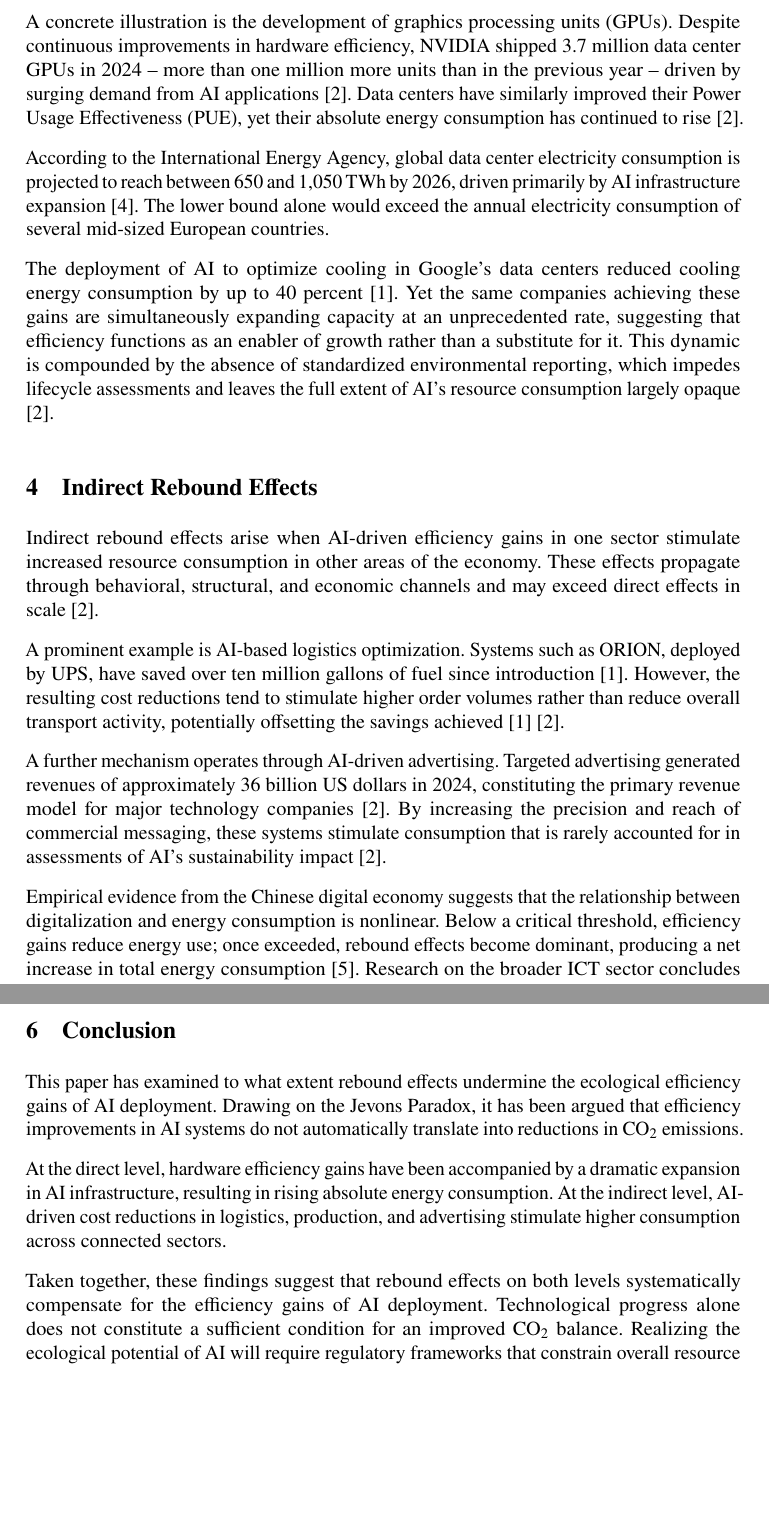
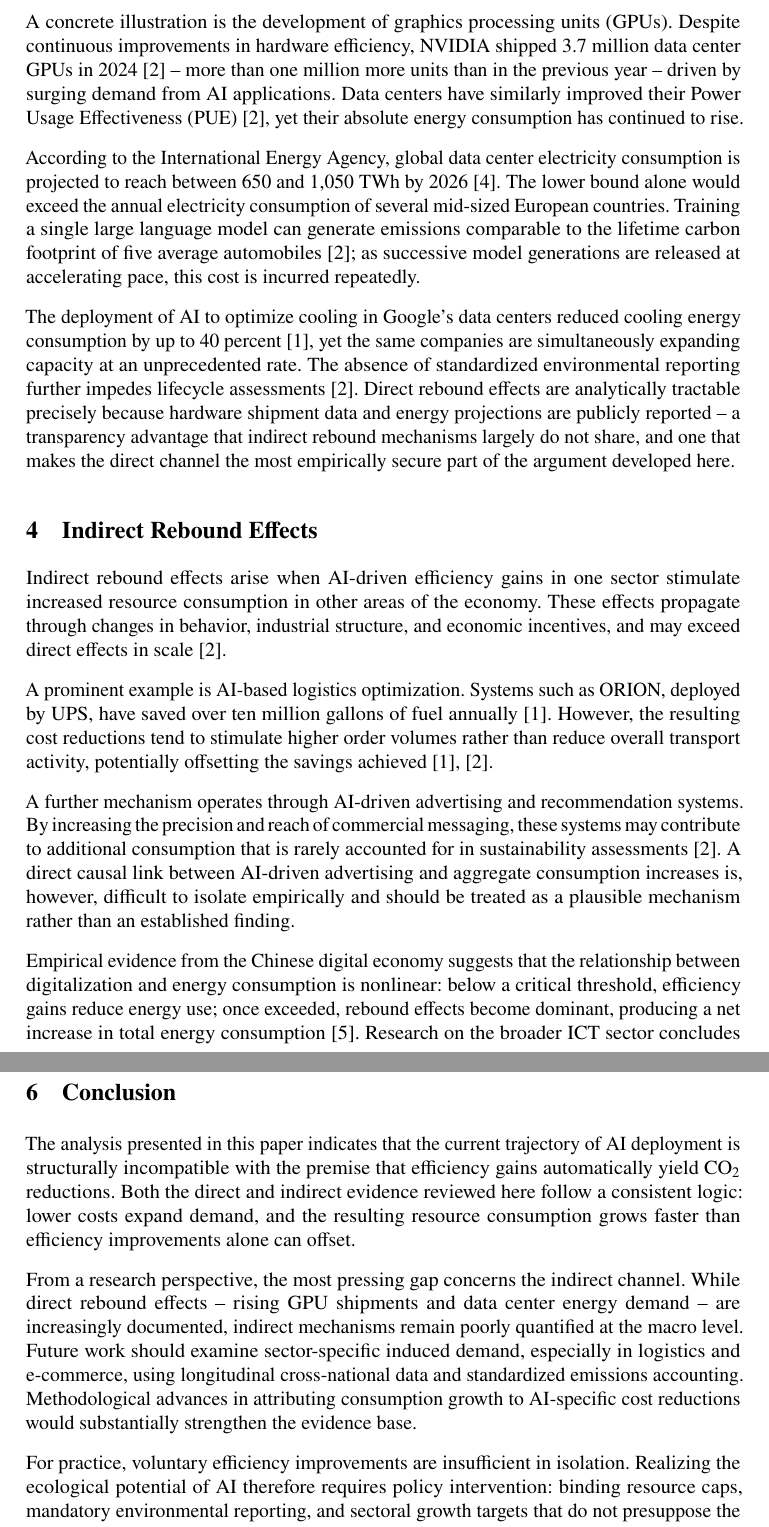
Before and after one commit to maximilian-hildebrand/ai-rebound-effect-co2, a LaTeX document (paper/main.tex, which reads paper/sections/conclusion.tex, paper/sections/direct_rebound.tex, paper/sections/indirect_rebound.tex): two parts of pages 3 and 4 of 5 before the commit and two parts of pages 3 and 5 of 6 after it, joined at a grey line, cut so that both start at the same text, the shorter picture padded with empty space. Compiled offline with pdfLaTeX.

Commit message:
final version_2

```diff
--- a/paper/sections/conclusion.tex
+++ b/paper/sections/conclusion.tex
@@ -1,25 +1,27 @@
 \section{Conclusion}
 \label{sec:conclusion}
 
-This paper has examined to what extent rebound effects
-undermine the ecological efficiency gains of AI deployment.
-Drawing on the Jevons Paradox, it has been argued that
-efficiency improvements in AI systems do not automatically
-translate into reductions in CO\textsubscript{2} emissions.
+The analysis presented in this paper indicates that the current
+trajectory of AI deployment is structurally incompatible with
+the premise that efficiency gains automatically yield
+CO\textsubscript{2} reductions. Both the direct and indirect
+evidence reviewed here follow a consistent logic: lower costs
+expand demand, and the resulting resource consumption grows
+faster than efficiency improvements alone can offset.
 
-At the direct level, hardware efficiency gains have been
-accompanied by a dramatic expansion in AI infrastructure,
-resulting in rising absolute energy consumption. At the
-indirect level, AI-driven cost reductions in logistics,
-production, and advertising stimulate higher consumption
-across connected sectors.
+From a research perspective, the most pressing gap concerns the
+indirect channel. While direct rebound effects -- rising GPU
+shipments and data center energy demand -- are increasingly
+documented, indirect mechanisms remain poorly quantified at the
+macro level. Future work should examine sector-specific induced
+demand, especially in logistics and e-commerce, using
+longitudinal cross-national data and standardized emissions
+accounting. Methodological advances in attributing consumption
+growth to AI-specific cost reductions would substantially
+strengthen the evidence base.
 
-Taken together, these findings suggest that rebound effects
-on both levels systematically compensate for the efficiency
-gains of AI deployment. Technological progress alone does
-not constitute a sufficient condition for an improved
-CO\textsubscript{2} balance. Realizing the ecological
-potential of AI will require regulatory frameworks that
-constrain overall resource consumption, mandate transparent
-environmental reporting, and decouple AI development from
-the logic of perpetual growth.
+For practice, voluntary efficiency improvements are insufficient
+in isolation. Realizing the ecological potential of AI therefore
+requires policy intervention: binding resource caps, mandatory
+environmental reporting, and sectoral growth targets that do not
+presuppose the indefinite expansion of AI infrastructure.
--- a/paper/sections/direct_rebound.tex
+++ b/paper/sections/direct_rebound.tex
@@ -12,25 +12,30 @@ Paradox described in the preceding section.
 A concrete illustration is the development of graphics processing
 units (GPUs). Despite continuous improvements in hardware
 efficiency, NVIDIA shipped 3.7 million data center GPUs in 2024
--- more than one million more units than in the previous year --
-driven by surging demand from AI applications \cite{luccioni2025}.
-Data centers have similarly improved their Power Usage
-Effectiveness (PUE), yet their absolute energy consumption has
-continued to rise \cite{luccioni2025}.
+\cite{luccioni2025} -- more than one million more units than in
+the previous year -- driven by surging demand from AI
+applications. Data centers have similarly improved their Power
+Usage Effectiveness (PUE) \cite{luccioni2025}, yet their
+absolute energy consumption has continued to rise.
 
 According to the International Energy Agency, global data center
 electricity consumption is projected to reach between 650 and
-1,050 TWh by 2026, driven primarily by AI infrastructure
-expansion \cite{iea2025ai}. The lower bound alone would exceed
-the annual electricity consumption of several mid-sized
-European countries.
+1,050 TWh by 2026 \cite{iea2025ai}. The lower bound alone would
+exceed the annual electricity consumption of several mid-sized
+European countries. Training a single large language model can
+generate emissions comparable to the lifetime carbon footprint
+of five average automobiles \cite{luccioni2025}; as successive
+model generations are released at accelerating pace, this cost
+is incurred repeatedly.
 
 The deployment of AI to optimize cooling in Google's data centers
 reduced cooling energy consumption by up to 40 percent
-\cite{mhlanga2025}. Yet the same companies achieving these gains
-are simultaneously expanding capacity at an unprecedented rate,
-suggesting that efficiency functions as an enabler of growth
-rather than a substitute for it. This dynamic is compounded by
-the absence of standardized environmental reporting, which
-impedes lifecycle assessments and leaves the full extent of
-AI's resource consumption largely opaque \cite{luccioni2025}.
+\cite{mhlanga2025}, yet the same companies are simultaneously
+expanding capacity at an unprecedented rate. The absence of
+standardized environmental reporting further impedes lifecycle
+assessments \cite{luccioni2025}. Direct rebound effects are
+analytically tractable precisely because hardware shipment data
+and energy projections are publicly reported -- a transparency
+advantage that indirect rebound mechanisms largely do not share,
+and one that makes the direct channel the most empirically
+secure part of the argument developed here.
--- a/paper/sections/indirect_rebound.tex
+++ b/paper/sections/indirect_rebound.tex
@@ -3,30 +3,29 @@
 
 Indirect rebound effects arise when AI-driven efficiency gains
 in one sector stimulate increased resource consumption in other
-areas of the economy. These effects propagate through
-behavioral, structural, and economic channels and may exceed
-direct effects in scale \cite{luccioni2025}.
+areas of the economy. These effects propagate through changes in
+behavior, industrial structure, and economic incentives, and may
+exceed direct effects in scale \cite{luccioni2025}.
 
 A prominent example is AI-based logistics optimization. Systems
 such as ORION, deployed by UPS, have saved over ten million
-gallons of fuel since introduction \cite{mhlanga2025}. However,
-the resulting cost reductions tend to stimulate higher order
-volumes rather than reduce overall transport activity,
-potentially offsetting the savings achieved \cite{mhlanga2025}
-\cite{luccioni2025}.
+gallons of fuel annually \cite{mhlanga2025}. However, the
+resulting cost reductions tend to stimulate higher order volumes
+rather than reduce overall transport activity, potentially
+offsetting the savings achieved \cite{mhlanga2025,luccioni2025}.
 
-A further mechanism operates through AI-driven advertising.
-Targeted advertising generated revenues of approximately 36
-billion US dollars in 2024, constituting the primary revenue
-model for major technology companies \cite{luccioni2025}. By
-increasing the precision and reach of commercial messaging,
-these systems stimulate consumption that is rarely accounted
-for in assessments of AI's sustainability impact
-\cite{luccioni2025}.
+A further mechanism operates through AI-driven advertising and
+recommendation systems. By increasing the precision and reach of
+commercial messaging, these systems may contribute to additional
+consumption that is rarely accounted for in sustainability
+assessments \cite{luccioni2025}. A direct causal link between
+AI-driven advertising and aggregate consumption increases is,
+however, difficult to isolate empirically and should be treated
+as a plausible mechanism rather than an established finding.
 
 Empirical evidence from the Chinese digital economy suggests
 that the relationship between digitalization and energy
-consumption is nonlinear. Below a critical threshold, efficiency
+consumption is nonlinear: below a critical threshold, efficiency
 gains reduce energy use; once exceeded, rebound effects become
 dominant, producing a net increase in total energy consumption
 \cite{chen2025}. Research on the broader ICT sector concludes
```
Also changed, not shown: paper/main.bib (+1 -2 lines), paper/sections/discussion.tex (+16 -12 lines), paper/sections/theory.tex (+9 -10 lines), paper/main.pdf, paper/sections/indirect_rebound.tex (8 more changed lines).
